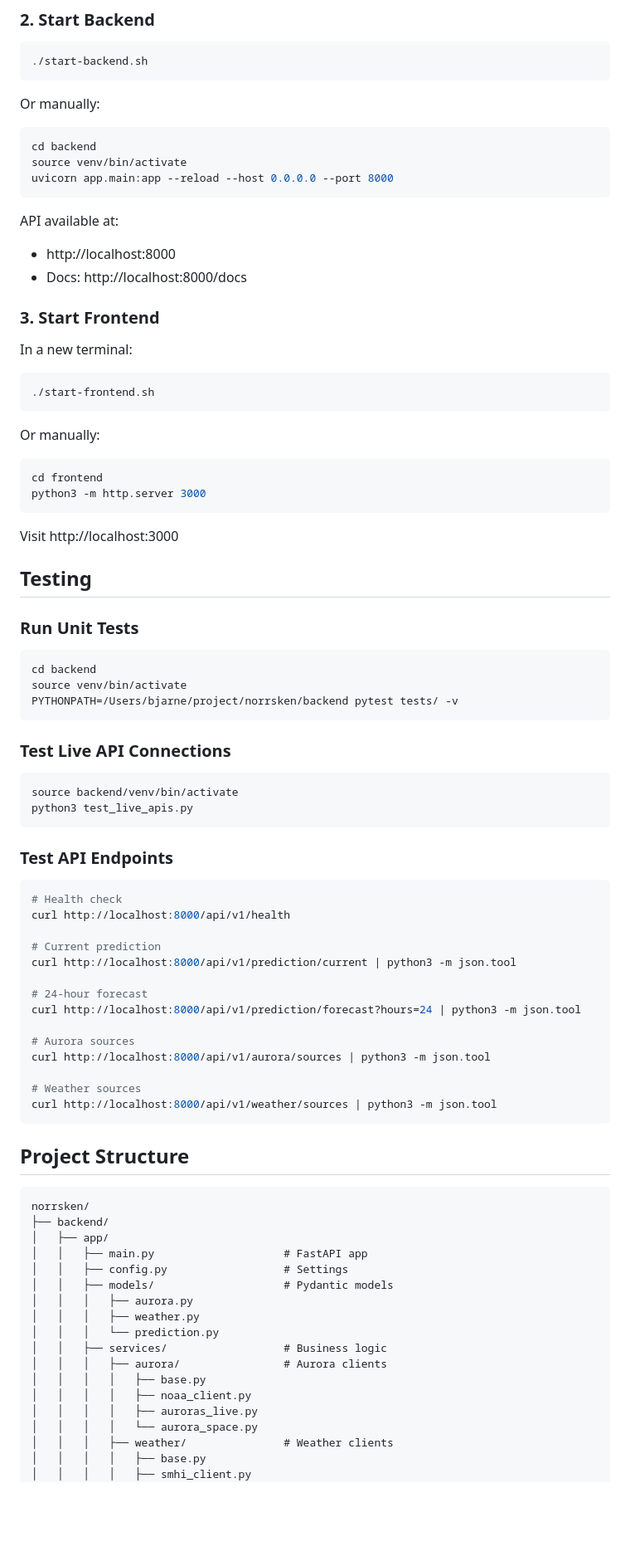
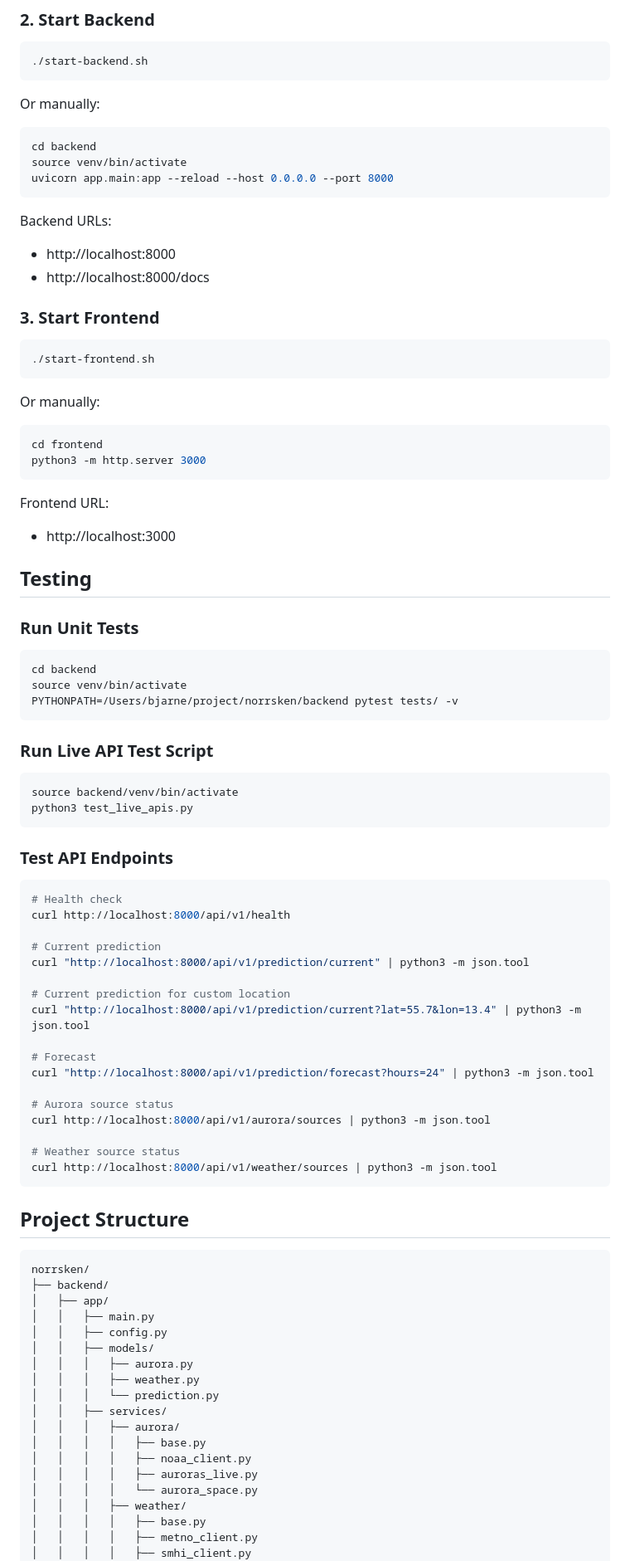
Before and after one commit to ubkr/norrsken, a Markdown page: IMPLEMENTATION_NOTES.md, the part around one of its changes. Shown at 83% size. Drawn GitHub-style; blank space fills up the shorter version.

````diff
--- a/IMPLEMENTATION_NOTES.md
+++ b/IMPLEMENTATION_NOTES.md
@@ -63,83 +85,92 @@ pip install -r requirements.txt
 ```
 
 Or manually:
+
 ```bash
 cd backend
 source venv/bin/activate
 uvicorn app.main:app --reload --host 0.0.0.0 --port 8000
 ```
 
-API available at:
+Backend URLs:
 - http://localhost:8000
-- Docs: http://localhost:8000/docs
+- http://localhost:8000/docs
 
 ### 3. Start Frontend
 
-In a new terminal:
 ```bash
 ./start-frontend.sh
 ```
 
 Or manually:
+
 ```bash
 cd frontend
 python3 -m http.server 3000
 ```
 
-Visit http://localhost:3000
+Frontend URL:
+- http://localhost:3000
 
 ## Testing
 
 ### Run Unit Tests
+
 ```bash
 cd backend
 source venv/bin/activate
 PYTHONPATH=/Users/bjarne/project/norrsken/backend pytest tests/ -v
 ```
 
-### Test Live API Connections
+### Run Live API Test Script
+
 ```bash
 source backend/venv/bin/activate
 python3 test_live_apis.py
 ```
 
 ### Test API Endpoints
+
 ```bash
 # Health check
 curl http://localhost:8000/api/v1/health
 
 # Current prediction
-curl http://localhost:8000/api/v1/prediction/current | python3 -m json.tool
+curl "http://localhost:8000/api/v1/prediction/current" | python3 -m json.tool
 
-# 24-hour forecast
-curl http://localhost:8000/api/v1/prediction/forecast?hours=24 | python3 -m json.tool
+# Current prediction for custom location
+curl "http://localhost:8000/api/v1/prediction/current?lat=55.7&lon=13.4" | python3 -m json.tool
 
-# Aurora sources
+# Forecast
+curl "http://localhost:8000/api/v1/prediction/forecast?hours=24" | python3 -m json.tool
+
+# Aurora source status
 curl http://localhost:8000/api/v1/aurora/sources | python3 -m json.tool
 
-# Weather sources
+# Weather source status
 curl http://localhost:8000/api/v1/weather/sources | python3 -m json.tool
 ```
 
 ## Project Structure
 
-```
+```text
 norrsken/
 ├── backend/
 │   ├── app/
-│   │   ├── main.py                    # FastAPI app
-│   │   ├── config.py                  # Settings
-│   │   ├── models/                    # Pydantic models
+│   │   ├── main.py
+│   │   ├── config.py
+│   │   ├── models/
 │   │   │   ├── aurora.py
 │   │   │   ├── weather.py
 │   │   │   └── prediction.py
-│   │   ├── services/                  # Business logic
-│   │   │   ├── aurora/                # Aurora clients
+│   │   ├── services/
+│   │   │   ├── aurora/
 │   │   │   │   ├── base.py
 │   │   │   │   ├── noaa_client.py
 │   │   │   │   ├── auroras_live.py
 │   │   │   │   └── aurora_space.py
-│   │   │   ├── weather/               # Weather clients
+│   │   │   ├── weather/
 │   │   │   │   ├── base.py
+│   │   │   │   ├── metno_client.py
 │   │   │   │   ├── smhi_client.py
 │   │   │   │   └── openmeteo_client.py
````
Also changed, not shown: other parts of IMPLEMENTATION_NOTES.md (+114 -99 lines).
